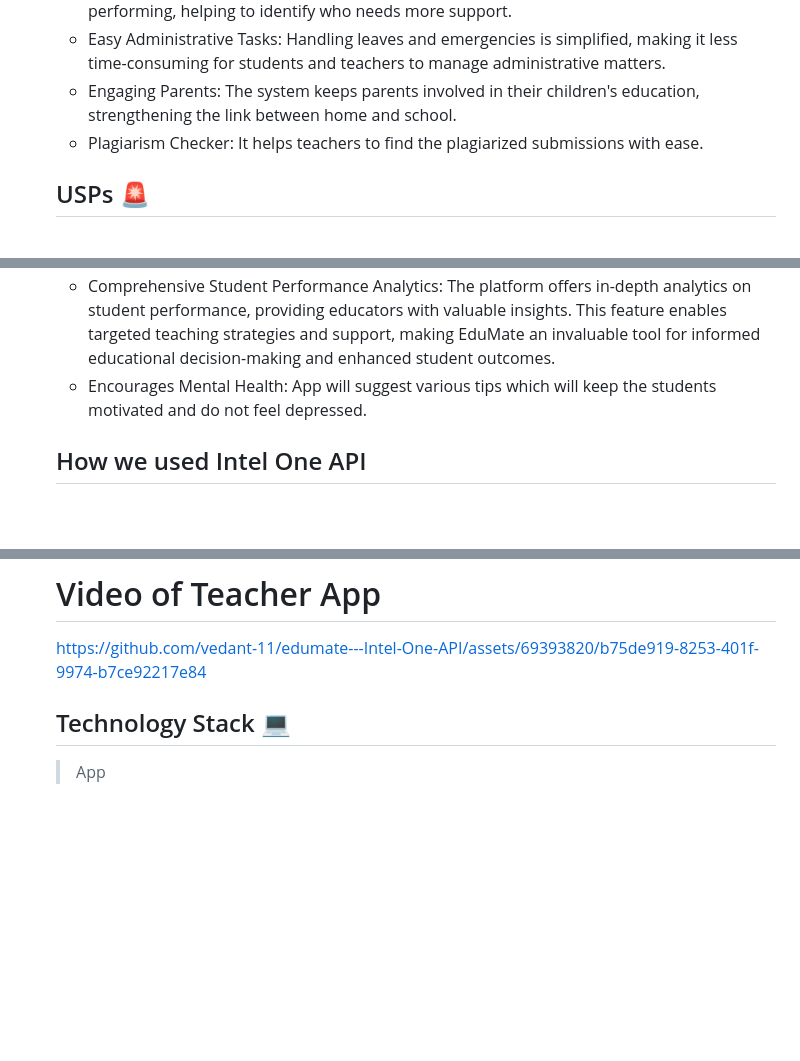
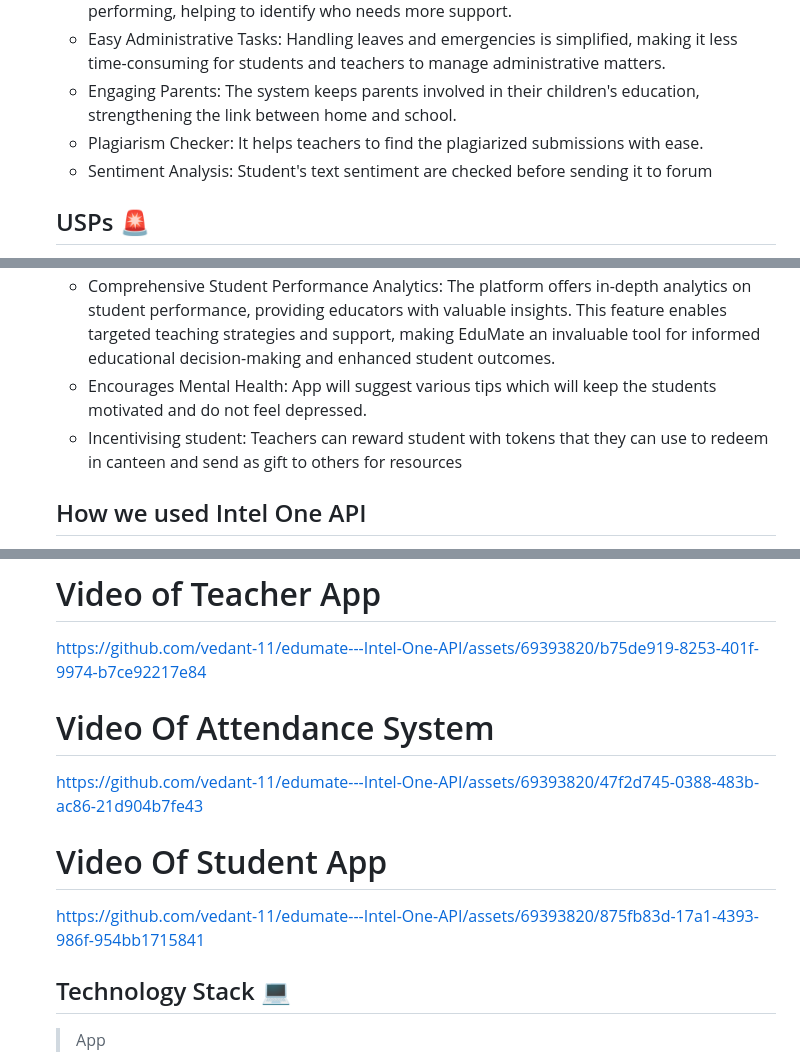
Before and after one commit to vedant-11/edumate---Intel-One-API, a Markdown page: README.md, 3 parts joined by grey strips. Drawn GitHub-style; blank space fills up the shorter version.

```diff
--- a/README.md
+++ b/README.md
@@ -35,6 +35,7 @@ Edumate is a trailblazing app transforms classrooms with its geofencing magic fo
 - Easy Administrative Tasks: Handling leaves and emergencies is simplified, making it less time-consuming for students and teachers to manage administrative matters.
 - Engaging Parents: The system keeps parents involved in their children's education, strengthening the link between home and school.
 - Plagiarism Checker: It helps teachers to find the plagiarized submissions with ease.
+- Sentiment Analysis: Student's text sentiment are checked before sending it to forum
 
 ## USPs 🚨
 
@@ -43,6 +44,7 @@ Edumate is a trailblazing app transforms classrooms with its geofencing magic fo
 - Seamless Knowledge Sharing Platform: EduMate distinguishes itself with its collaborative environment, encouraging students and teachers to share resources and notes seamlessly. This feature not only enriches the learning experience but also fosters a strong community of shared knowledge and support.
 - Comprehensive Student Performance Analytics: The platform offers in-depth analytics on student performance, providing educators with valuable insights. This feature enables targeted teaching strategies and support, making EduMate an invaluable tool for informed educational decision-making and enhanced student outcomes.
 - Encourages Mental Health: App will suggest various tips which will keep the students motivated and do not feel depressed.
+- Incentivising student: Teachers can reward student with tokens that they can use to redeem in canteen and send as gift to others for resources
 
 ## How we used Intel One API
 
@@ -65,7 +71,14 @@ Edumate is a trailblazing app transforms classrooms with its geofencing magic fo
 
 https://github.com/vedant-11/edumate---Intel-One-API/assets/69393820/b75de919-8253-401f-9974-b7ce92217e84
 
+# Video Of Attendance System
 
+
+https://github.com/vedant-11/edumate---Intel-One-API/assets/69393820/47f2d745-0388-483b-ac86-21d904b7fe43
+
+
+# Video Of Student App
+https://github.com/vedant-11/edumate---Intel-One-API/assets/69393820/875fb83d-17a1-4393-986f-954bb1715841
 ## Technology Stack 💻
 
 > App
```
Also changed, not shown: other parts of README.md (+6 -2 lines).
